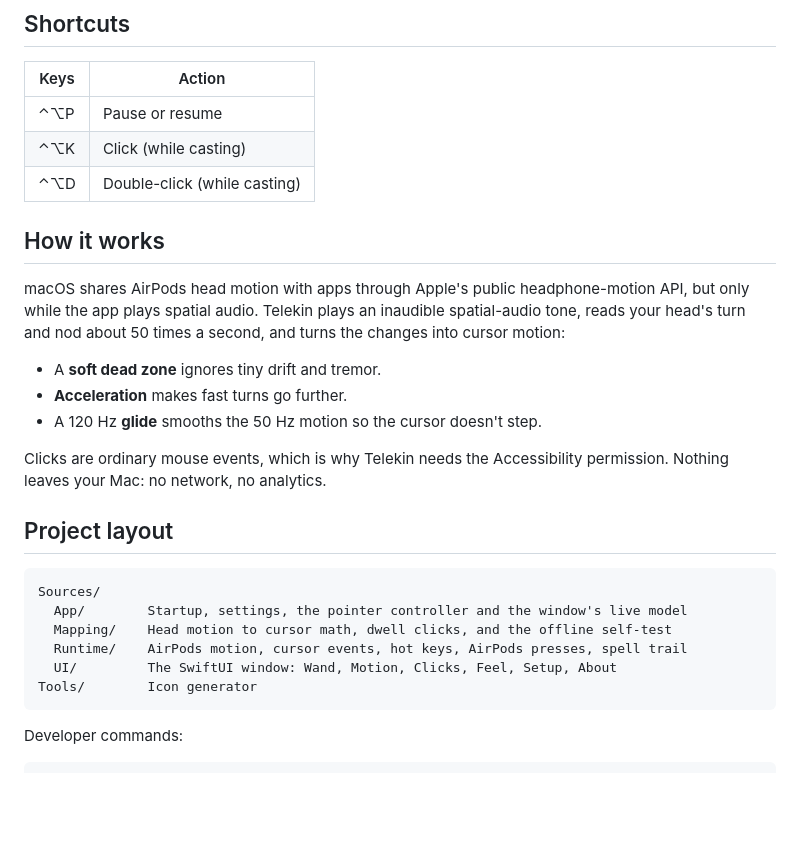
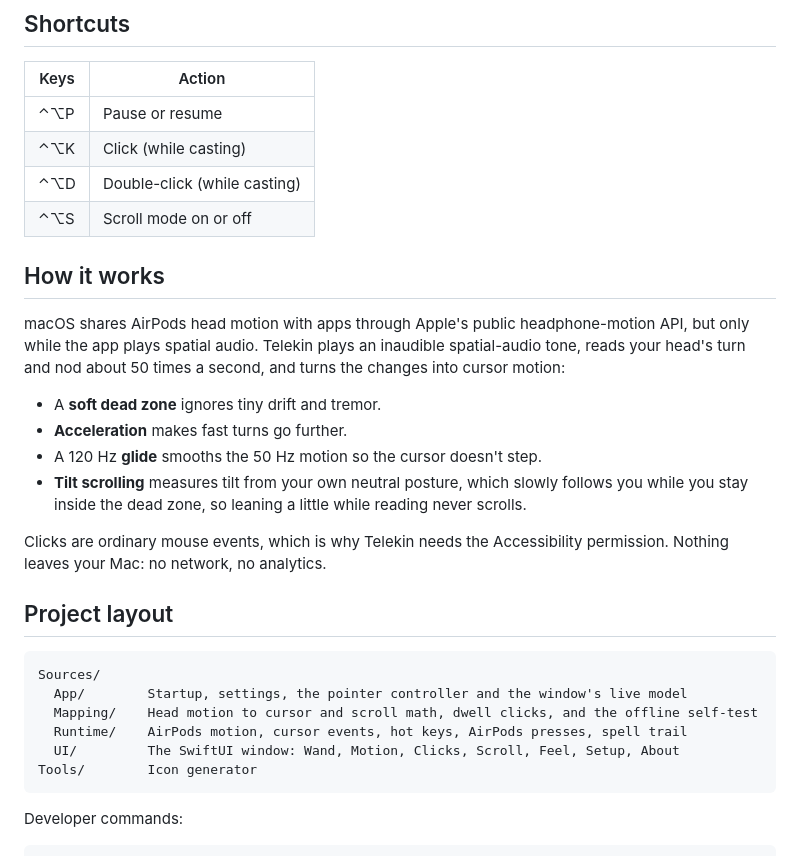
Before and after one commit to haifa-jundi/telekin, a Markdown page: README.md, the part around one of its changes. GitHub-like rendering; blank space fills up the shorter version.

````diff
--- a/README.md
+++ b/README.md
@@ -70,6 +71,7 @@ Then turn your head. Telekin lives in the menu bar (the wand icon); open its win
 | ⌃⌥P | Pause or resume |
 | ⌃⌥K | Click (while casting) |
 | ⌃⌥D | Double-click (while casting) |
+| ⌃⌥S | Scroll mode on or off |
 
 ## How it works
 
@@ -78,6 +80,7 @@ macOS shares AirPods head motion with apps through Apple's public headphone-moti
 - A **soft dead zone** ignores tiny drift and tremor.
 - **Acceleration** makes fast turns go further.
 - A 120 Hz **glide** smooths the 50 Hz motion so the cursor doesn't step.
+- **Tilt scrolling** measures tilt from your own neutral posture, which slowly follows you while you stay inside the dead zone, so leaning a little while reading never scrolls.
 
 Clicks are ordinary mouse events, which is why Telekin needs the Accessibility permission. Nothing leaves your Mac: no network, no analytics.
 
@@ -86,9 +89,9 @@ Clicks are ordinary mouse events, which is why Telekin needs the Accessibility p
 ```text
 Sources/
   App/        Startup, settings, the pointer controller and the window's live model
-  Mapping/    Head motion to cursor math, dwell clicks, and the offline self-test
+  Mapping/    Head motion to cursor and scroll math, dwell clicks, and the offline self-test
   Runtime/    AirPods motion, cursor events, hot keys, AirPods presses, spell trail
-  UI/         The SwiftUI window: Wand, Motion, Clicks, Feel, Setup, About
+  UI/         The SwiftUI window: Wand, Motion, Clicks, Scroll, Feel, Setup, About
 Tools/        Icon generator
 ```
 
````
Also changed, not shown: other parts of README.md (+2 -1 lines), docs/screenshots/clicks.png, docs/screenshots/feel.png, docs/screenshots/home.png, docs/screenshots/motion.png, docs/screenshots/scroll.png (added), 14 other files.
